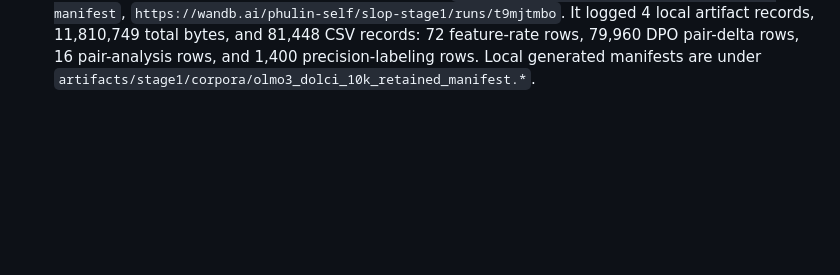
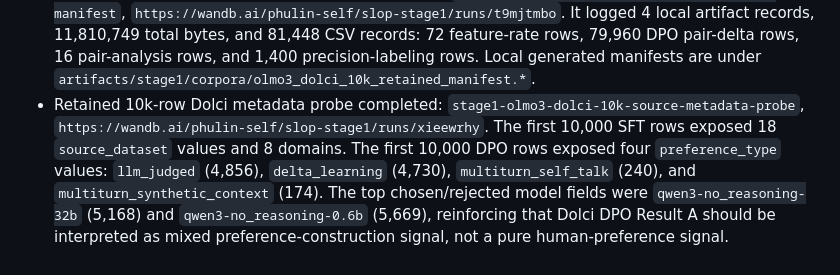
Before and after one commit to phulin/slop, a Markdown page: docs/experiments/coordination_log.md, the part around the change. GitHub-like rendering; blank space fills up the shorter version.

```diff
--- a/docs/experiments/coordination_log.md
+++ b/docs/experiments/coordination_log.md
@@ -150,3 +150,14 @@
   records: 72 feature-rate rows, 79,960 DPO pair-delta rows, 16 pair-analysis
   rows, and 1,400 precision-labeling rows. Local generated manifests are under
   `artifacts/stage1/corpora/olmo3_dolci_10k_retained_manifest.*`.
+- Retained 10k-row Dolci metadata probe completed:
+  `stage1-olmo3-dolci-10k-source-metadata-probe`,
+  `https://wandb.ai/phulin-self/slop-stage1/runs/xieewrhy`.
+  The first 10,000 SFT rows exposed 18 `source_dataset` values and 8 domains.
+  The first 10,000 DPO rows exposed four `preference_type` values:
+  `llm_judged` (4,856), `delta_learning` (4,730),
+  `multiturn_self_talk` (240), and `multiturn_synthetic_context` (174).
+  The top chosen/rejected model fields were `qwen3-no_reasoning-32b` (5,168)
+  and `qwen3-no_reasoning-0.6b` (5,669), reinforcing that Dolci DPO Result A
+  should be interpreted as mixed preference-construction signal, not a pure
+  human-preference signal.
```
Also changed, not shown: docs/experiments/phase1_gap_audit.md (+17 -1 lines), docs/experiments/source_card_notes.md (added, +134 -0 lines).
